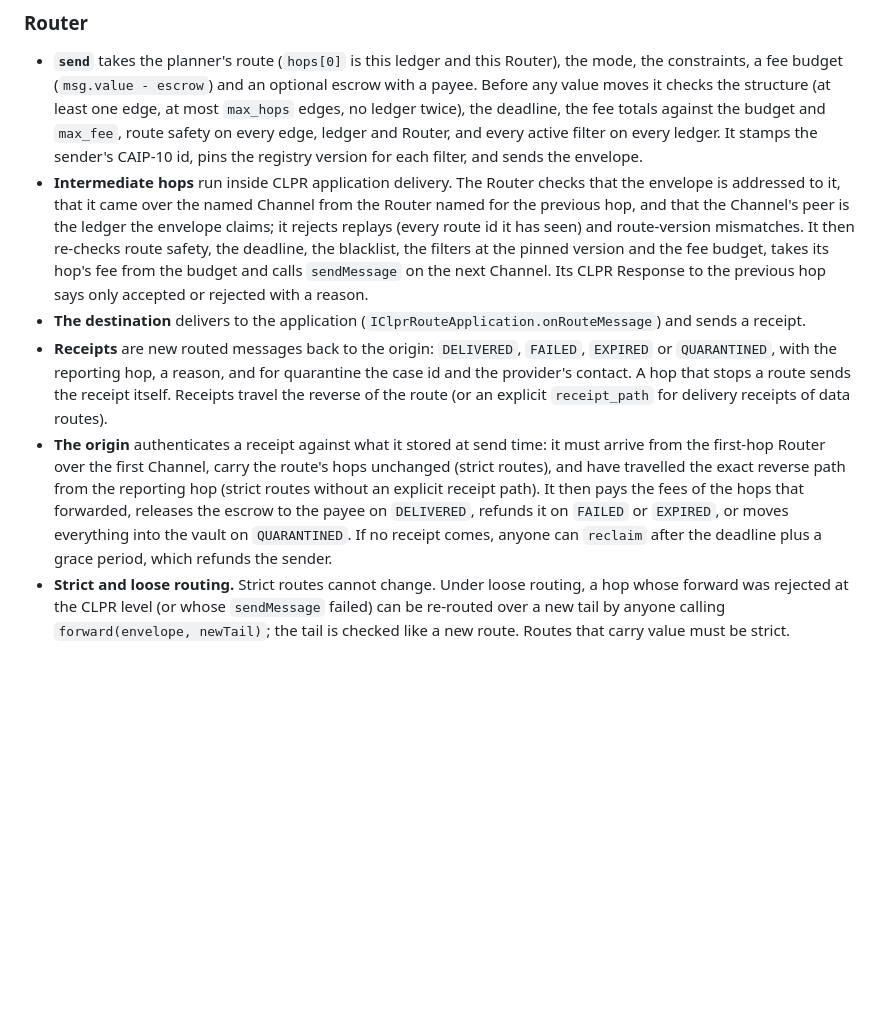
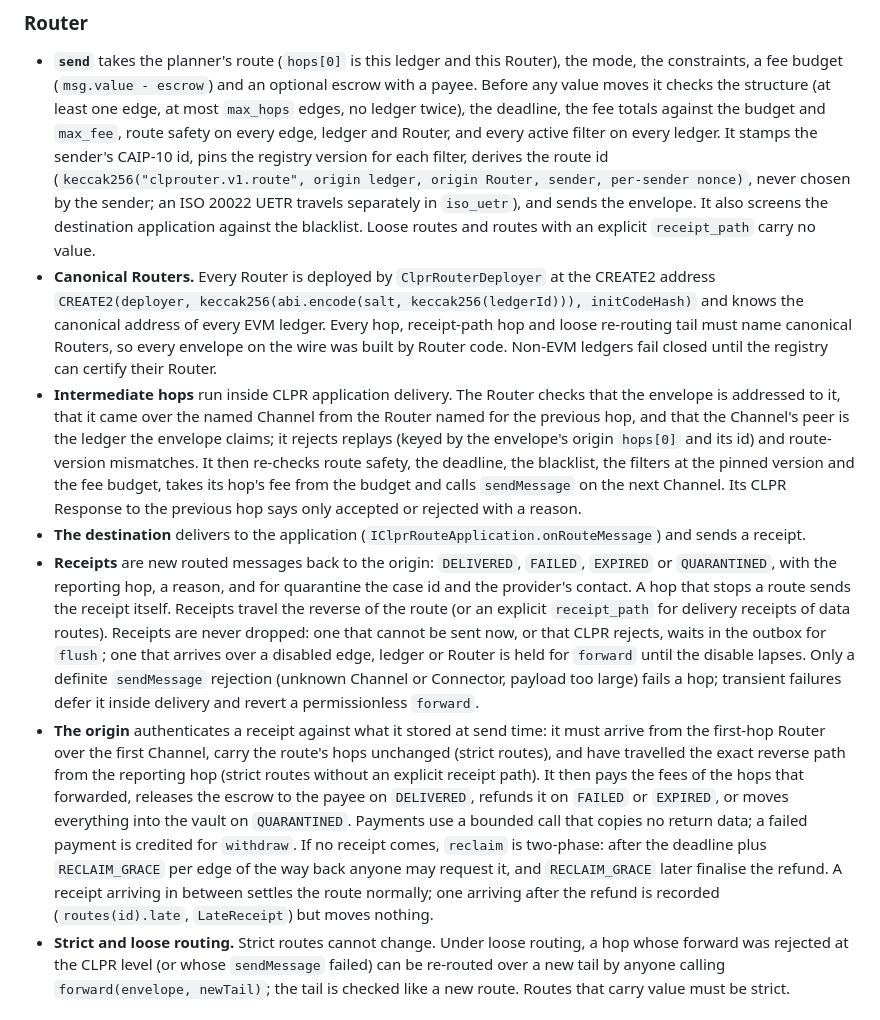
Before and after one commit to ColdAI-org/clprouter, a Markdown page: docs/technical-reference.md, the part around the change. Rendered like a GitHub page; blank space fills up the shorter version.

Commit message:
docs(router): canonical Routers, derived ids, receipts and two-phase reclaim
Signed-off-by: Schayan Salehi <shayan.salehis@gmail.com>
Co-Authored-By: Claude Opus 5.5 <noreply@anthropic.com>
Signed-off-by: Schayan Salehi <shayan.salehis@gmail.com>

```diff
--- a/docs/technical-reference.md
+++ b/docs/technical-reference.md
@@ -119,10 +119,20 @@ flowchart LR
   a fee budget (`msg.value - escrow`) and an optional escrow with a payee. Before any value moves it checks the
   structure (at least one edge, at most `max_hops` edges, no ledger twice), the deadline, the fee totals against
   the budget and `max_fee`, route safety on every edge, ledger and Router, and every active filter on every
-  ledger. It stamps the sender's CAIP-10 id, pins the registry version for each filter, and sends the envelope.
+  ledger. It stamps the sender's CAIP-10 id, pins the registry version for each filter, derives the route id
+  (`keccak256("clprouter.v1.route", origin ledger, origin Router, sender, per-sender nonce)`, never chosen by the
+  sender; an ISO 20022 UETR travels separately in `iso_uetr`), and sends the envelope. It also screens the
+  destination application against the blacklist. Loose routes and routes with an explicit `receipt_path` carry no
+  value.
+- **Canonical Routers.** Every Router is deployed by `ClprRouterDeployer` at the CREATE2 address
+  `CREATE2(deployer, keccak256(abi.encode(salt, keccak256(ledgerId))), initCodeHash)` and knows the canonical
+  address of every EVM ledger. Every hop, receipt-path hop and loose re-routing tail must name canonical Routers, so
+  every envelope on the wire was built by Router code. Non-EVM ledgers fail closed until the registry can certify
+  their Router.
 - **Intermediate hops** run inside CLPR application delivery. The Router checks that the envelope is addressed to
   it, that it came over the named Channel from the Router named for the previous hop, and that the Channel's peer
-  is the ledger the envelope claims; it rejects replays (every route id it has seen) and route-version mismatches.
+  is the ledger the envelope claims; it rejects replays (keyed by the envelope's origin `hops[0]` and its id) and
+  route-version mismatches.
   It then re-checks route safety, the deadline, the blacklist, the filters at the pinned version and the fee
   budget, takes its hop's fee from the budget and calls `sendMessage` on the next Channel. Its CLPR Response to
   the previous hop says only accepted or rejected with a reason.
@@ -130,13 +140,19 @@ flowchart LR
 - **Receipts** are new routed messages back to the origin: `DELIVERED`, `FAILED`, `EXPIRED` or `QUARANTINED`, with
   the reporting hop, a reason, and for quarantine the case id and the provider's contact. A hop that stops a route
   sends the receipt itself. Receipts travel the reverse of the route (or an explicit `receipt_path` for delivery
-  receipts of data routes).
+  receipts of data routes). Receipts are never dropped: one that cannot be sent now, or that CLPR rejects, waits
+  in the outbox for `flush`; one that arrives over a disabled edge, ledger or Router is held for `forward` until
+  the disable lapses. Only a definite `sendMessage` rejection (unknown Channel or Connector, payload too large)
+  fails a hop; transient failures defer it inside delivery and revert a permissionless `forward`.
 - **The origin** authenticates a receipt against what it stored at send time: it must arrive from the first-hop
   Router over the first Channel, carry the route's hops unchanged (strict routes), and have travelled the exact
   reverse path from the reporting hop (strict routes without an explicit receipt path). It then pays the fees of
   the hops that forwarded, releases the escrow to the payee on `DELIVERED`, refunds it on `FAILED` or `EXPIRED`,
-  or moves everything into the vault on `QUARANTINED`. If no receipt comes, anyone can `reclaim` after the deadline
-  plus a grace period, which refunds the sender.
+  or moves everything into the vault on `QUARANTINED`. Payments use a bounded call that copies no return data; a
+  failed payment is credited for `withdraw`. If no receipt comes, `reclaim` is two-phase: after the deadline plus
+  `RECLAIM_GRACE` per edge of the way back anyone may request it, and `RECLAIM_GRACE` later finalise the refund. A
+  receipt arriving in between settles the route normally; one arriving after the refund is recorded
+  (`routes(id).late`, `LateReceipt`) but moves nothing.
 - **Strict and loose routing.** Strict routes cannot change. Under loose routing, a hop whose forward was rejected
   at the CLPR level (or whose `sendMessage` failed) can be re-routed over a new tail by anyone calling
   `forward(envelope, newTail)`; the tail is checked like a new route. Routes that carry value must be strict.
```
